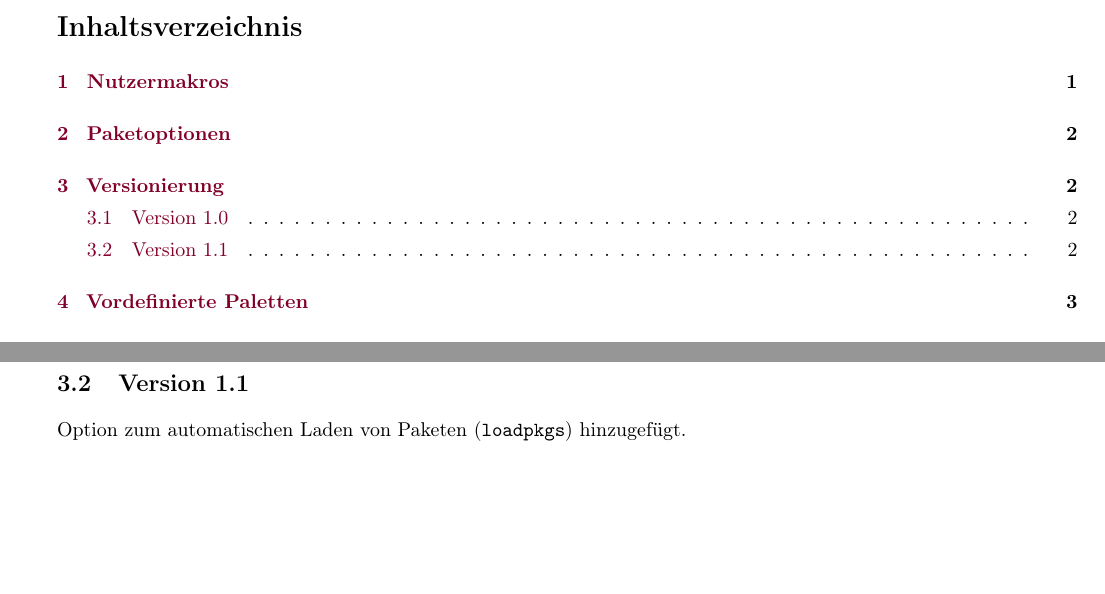
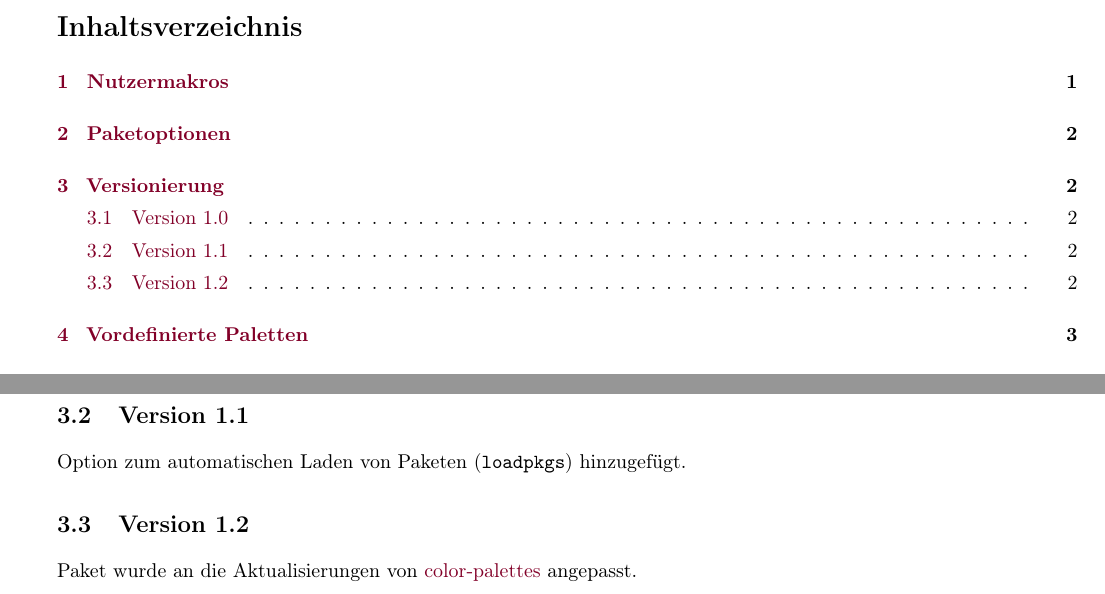
Before and after one commit to EagleoutIce/color-palettes, a LaTeX paper (tp-documentation.tex, which reads color-palettes.sty, tikz-palettes.sty): two parts of pages 1 and 2 of 4, joined at a grey line, cut so that both start at the same text, the shorter picture padded with empty space. Compiled offline with pdfLaTeX.

Commit message:
Updated cpl and tpl

```diff
--- a/color-palettes.sty
+++ b/color-palettes.sty
@@ -34,6 +34,10 @@
 \DeclareOption{addons}{\cpl@setup@addons@true}
 \DeclareOption{noaddons}{\cpl@setup@addons@false}
 
+\newif\ifcpl@setup@debug@
+\DeclareOption{debug}{\cpl@setup@debug@true}
+\DeclareOption{nodebug}{\cpl@setup@debug@false}
+
 \ProcessOptions*%
 
 %% Packages
@@ -43,6 +47,9 @@
 
 %% Definitions
 %% -----------------------------------------------------------------------------
+
+\ifcpl@setup@debug@\let\cpl@debug\typeout%
+\else\let\cpl@debug\@gobble\fi%
 
 \def\cpl@none{<None>}
 \edef\cpl@registered@palettes{\cpl@none}
@@ -55,7 +62,7 @@
 %       example: "Blau,bläulich: RGB(0,0,255)"
 \newcommand*{\DefinePalette}[6][grau,gräulichgray: other(lightgray!45!white)]{%
     \edef\@cpl@tmp{#1}\expandafter\ifx\expandafter\\\@cpl@tmp\\\cpl@err@noname@palette\fi%
-    \typeout{Defining palette '#2'}%
+    \cpl@debug{Defining palette '#2'}%
     \expandafter\gdef\csname cpl@palette@#2\endcsname{%
         \expandafter\cpl@parse@colordata{A}#3\@nil%
         \expandafter\cpl@parse@colordata{B}#4\@nil%
@@ -110,7 +117,7 @@
 
 \newif\ifcpl@first@palette@usage@
 \newcommand*{\UsePalette}[1]{\edef\cpl@plt{#1}\expandafter\ifx\expandafter\\\cpl@plt\\\relax \cpl@clear@palette\gdef\CurrentPalette{}\else%
-\typeout{Using palette '#1'}%
+\cpl@debug{Using palette '#1'}%
 \@ifundefined{cpl@palette@#1}{\cpl@err@unkown@palette{#1}}{\@nameuse{cpl@palette@#1}}\cpl@hooks\cpl@first@palette@usage@true\xdef\CurrentPalette{#1}\fi}
 
 \newcommand{\WithPalette}[2]{%
@@ -362,7 +369,7 @@
 
 %% Defaults
 %% -----------------------------------------------------------------------------
-\def\cpl@default@palette{IceLake}
+\def\cpl@default@palette{GreenWater}
 
 \ifcpl@setup@defaults@
 \UsePalette{\cpl@default@palette}
--- a/tikz-palettes.sty
+++ b/tikz-palettes.sty
@@ -8,7 +8,7 @@
 
 % All internal commands are prefixed by 'tpl'
 
-\ProvidesPackage{tikz-palettes}[2020/08/23 v1.1 a style and palette control package based on color-palettes for tikz]
+\ProvidesPackage{tikz-palettes}[2020/08/23 v1.2 a style and palette control package based on color-palettes for tikz]
 
 %% Options
 %% -----------------------------------------------------------------------------
@@ -25,6 +25,14 @@
 \DeclareOption{loadpkgs}{\tpl@setup@loadpkgs@true}
 \DeclareOption{noloadpkgs}{\tpl@setup@loadpkgs@false}
 
+\newif\iftpl@setup@addons@
+\DeclareOption{addons}{\tpl@setup@addons@true}
+\DeclareOption{noaddons}{\tpl@setup@addons@false}
+
+\newif\iftpl@setup@debug@
+\DeclareOption{debug}{\tpl@setup@debug@true}
+\DeclareOption{nodebug}{\tpl@setup@debug@false}
+
 \ExecuteOptions{loadpkgs}
 
 \ProcessOptions*%
@@ -39,12 +47,21 @@
 \iftpl@setup@enumitem@\PassOptionsToPackage{enumitem}{color-palettes}\else%
 \PassOptionsToPackage{noenumitem}{color-palettes}\fi
 
+\iftpl@setup@addons@\PassOptionsToPackage{addons}{color-palettes}\else%
+\PassOptionsToPackage{noaddons}{color-palettes}\fi
+
+\iftpl@setup@debug@\PassOptionsToPackage{debug}{color-palettes}\else%
+\PassOptionsToPackage{nodebug}{color-palettes}\fi
+
 \RequirePackage{color-palettes}
 
 \usetikzlibrary{patterns}
 
 %% Definitions
 %% -----------------------------------------------------------------------------
+
+\iftpl@setup@debug@\let\tpl@debug\typeout%
+\else\let\tpl@debug\@gobble\fi%
 
 \def\tpl@none{<None>}
 \edef\tpl@registered@palettes{\tpl@none}
@@ -60,7 +77,7 @@
 % #6 text-style 'writ'
 \newcommand*{\DefineTikzPalette}[6]{%
     \edef\@tpl@tmp{#1}\expandafter\ifx\expandafter\\\@tpl@tmp\\\tpl@err@noname@palette\fi%
-    \typeout{Defining tikz palette '#1'}%
+    \tpl@debug{Defining tikz palette '#1'}%
     \expandafter\gdef\csname tpl@palette@#1\endcsname{%
         \expandafter\tpl@parse@styledata{tikzA}#2\@nil%
         \expandafter\tpl@parse@styledata{tikzB}#3\@nil%
@@ -77,7 +94,7 @@
 
 \def\tpl@parse@styledata#1#2: #3\@nil{%
     \tikzset{#1/.style={#3}}%
-    \typeout{Def: '#1name'}
+    \tpl@debug{Def: '#1name'}%
     \expandafter\gdef\csname#1name\endcsname{#2}%
 }
 
@@ -92,7 +109,7 @@
 }
 
 \newcommand*{\UseTikzPalette}[1]{\edef\tpl@plt{#1}\expandafter\ifx\expandafter\\\tpl@plt\\\relax \tpl@clear@palette\gdef\CurrentTikzPalette{}\else%
-\typeout{Using tikz palette '#1'}%
+\tpl@debug{Using tikz palette '#1'}%
 \@ifundefined{tpl@palette@#1}{\tpl@err@unkown@palette{#1}}{\@nameuse{tpl@palette@#1}}\xdef\CurrentTikzPalette{#1}\fi}
 
 \newcommand*{\WithTikzPalette}[2]{%
@@ -158,6 +175,7 @@
 {\paletteDname: paletteD}
 {Schwarz: text=black}
 
+\iftpl@setup@addons@
 \DefineTikzPalette{MajorMark}
 {\paletteAname{} gestreift: postaction={pattern={north west lines},pattern color=paletteA}}
 {\---: }
@@ -192,6 +210,7 @@
 {gepunktet: postaction={pattern={dots}}}
 {gesternt: postaction={pattern={fivepointed stars}}}
 {Schwarz: text=black,fill=white}
+\fi
 
 \UseTikzPalette{DeepInk}
 \endinput
--- a/tp-documentation.tex
+++ b/tp-documentation.tex
@@ -111,6 +111,7 @@ Die Stile stehen anschließend unter den Bezeichnern \texttt{tikzA}, \texttt{tik
 Grundlegende Kommandos hinzugefügt. Darunter: \cmdref{DefineTikzPalette}, \cmdref{CurrentTikzPalette}, \cmdref{UseTikzPalette}, \cmdref{ShowcaseTikzPalette} und \cmdref{ShowcaseCurrentTikzPalette}.
 \subsection{Version 1.1}
 Option zum automatischen Laden von Paketen (\texttt{loadpkgs}) hinzugefügt.
-
+\subsection{Version 1.2}
+Paket wurde an die Aktualisierungen von \paletteA{color-palettes} angepasst.
 \clearpage
 \section{Vordefinierte Paletten}
```
Also changed, not shown: cp-documentation.tex (+2 -0 lines), tp-documentation.tex (3 more changed lines).
